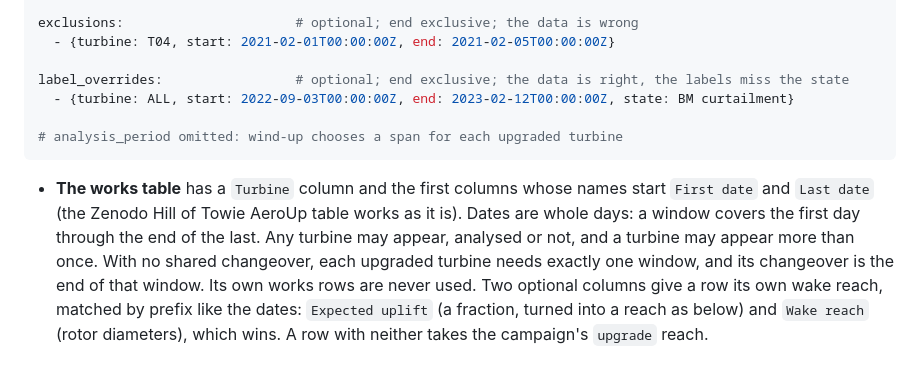
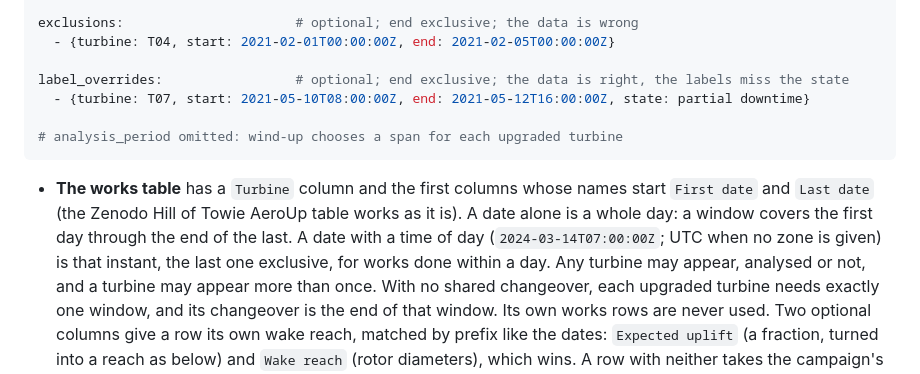
Before and after one commit to resgroup/wind-up, a Markdown page: docs/running-a-campaign.md, the part around the change. Drawn GitHub-style.

````diff
--- a/docs/running-a-campaign.md
+++ b/docs/running-a-campaign.md
@@ -75,14 +75,16 @@ exclusions:                      # optional; end exclusive; the data is wrong
   - {turbine: T04, start: 2021-02-01T00:00:00Z, end: 2021-02-05T00:00:00Z}
 
 label_overrides:                 # optional; end exclusive; the data is right, the labels miss the state
-  - {turbine: ALL, start: 2022-09-03T00:00:00Z, end: 2023-02-12T00:00:00Z, state: BM curtailment}
+  - {turbine: T07, start: 2021-05-10T08:00:00Z, end: 2021-05-12T16:00:00Z, state: partial downtime}
 
 # analysis_period omitted: wind-up chooses a span for each upgraded turbine
 ```
 
 - **The works table** has a `Turbine` column and the first columns whose names start `First date`
-  and `Last date` (the Zenodo Hill of Towie AeroUp table works as it is). Dates are whole days: a
-  window covers the first day through the end of the last. Any turbine may appear, analysed or not,
+  and `Last date` (the Zenodo Hill of Towie AeroUp table works as it is). A date alone is a whole day:
+  a window covers the first day through the end of the last. A date with a time of day
+  (`2024-03-14T07:00:00Z`; UTC when no zone is given) is that instant, the last one exclusive, for works
+  done within a day. Any turbine may appear, analysed or not,
   and a turbine may appear more than once. With no shared changeover, each upgraded turbine needs
   exactly one window, and its changeover is the end of that window. Its own works rows are never used.
   Two optional columns give a row its own wake reach, matched by prefix like the dates: `Expected
````
Also changed, not shown: docs/analysis-period-and-reference-selection.md (+3 -3 lines), docs/images/analysis-period/analysis_timeline_T13.png, docs/images/analysis-period/analysis_timeline_T14.png, 15 other files.
